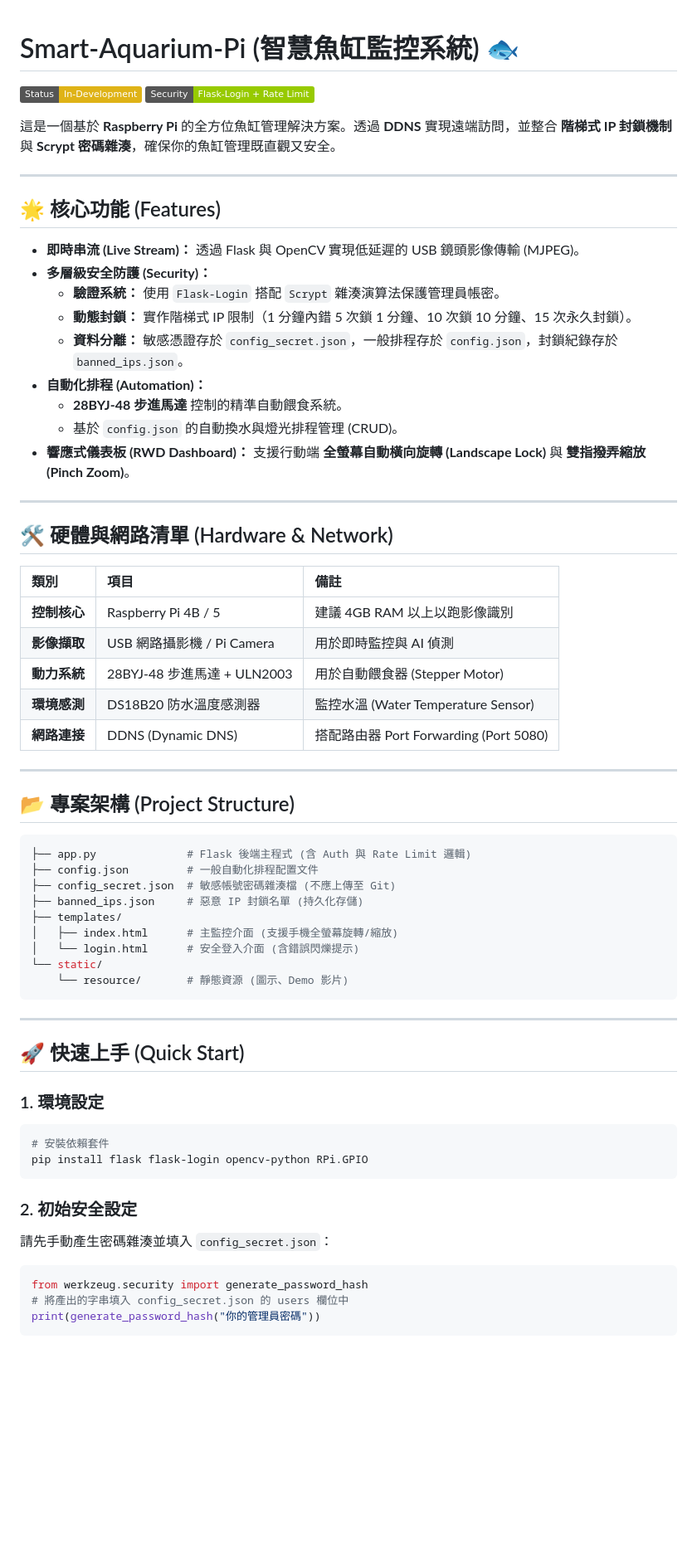
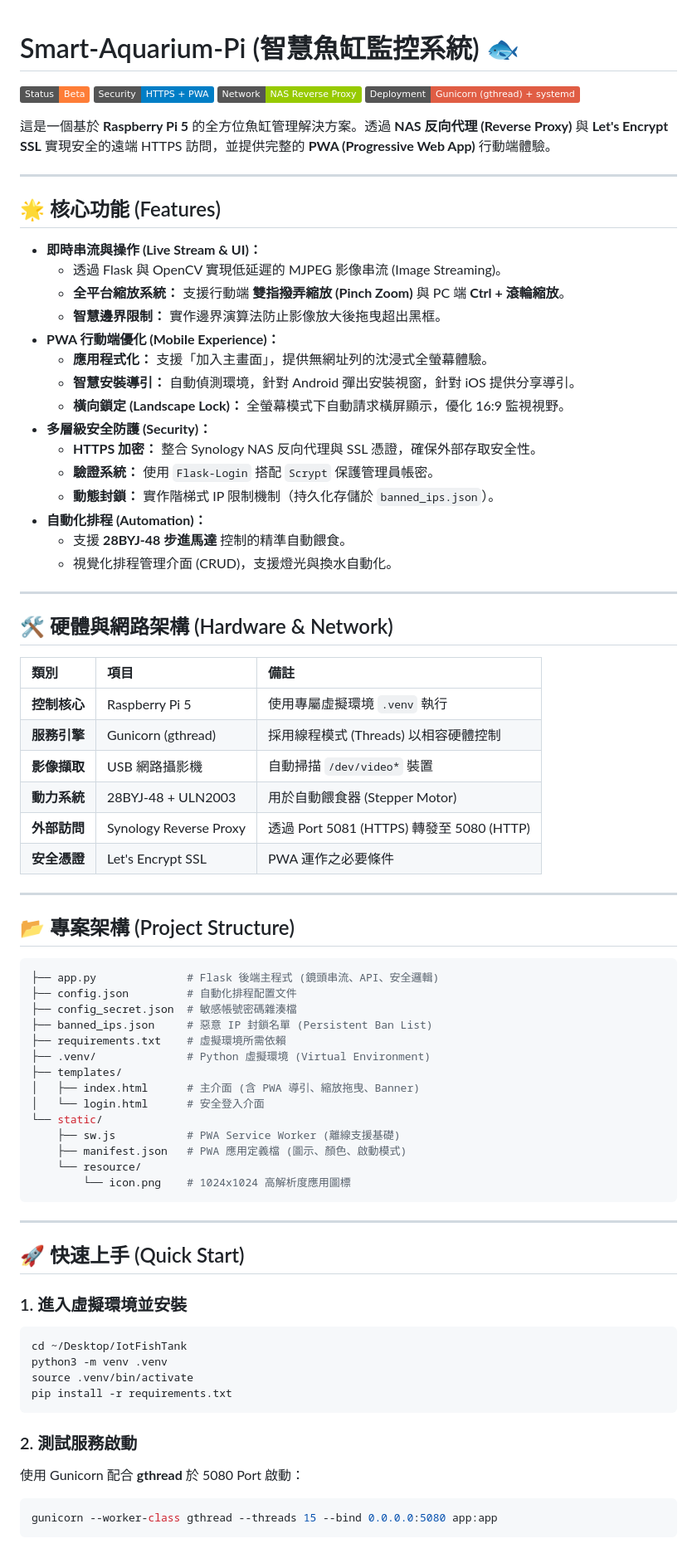
Before and after one commit to CrowHatter/IotFishTank, a Markdown page: README.md, the part around one of its changes. Shown at 83% size. GitHub-like rendering; badges without logos; blank space fills up the shorter version.

````diff
--- a/README.md
+++ b/README.md
@@ -1,68 +1,81 @@
-
 # Smart-Aquarium-Pi (智慧魚缸監控系統) 🐟
 
-![Status](https://img.shields.io/badge/Status-In--Development-yellow)
-![Security](https://img.shields.io/badge/Security-Flask--Login%20%2B%20Rate%20Limit-green)
+![Status](https://img.shields.io/badge/Status-Beta-orange)
+![Security](https://img.shields.io/badge/Security-HTTPS%20%2B%20PWA-blue)
+![Network](https://img.shields.io/badge/Network-NAS%20Reverse%20Proxy-green)
+![Deployment](https://img.shields.io/badge/Deployment-Gunicorn%20(gthread)%20%2B%20systemd-red)
 
-這是一個基於 **Raspberry Pi** 的全方位魚缸管理解決方案。透過 **DDNS** 實現遠端訪問，並整合 **階梯式 IP 封鎖機制** 與 **Scrypt 密碼雜湊**，確保你的魚缸管理既直觀又安全。
+這是一個基於 **Raspberry Pi 5** 的全方位魚缸管理解決方案。透過 **NAS 反向代理 (Reverse Proxy)** 與 **Let's Encrypt SSL** 實現安全的遠端 HTTPS 訪問，並提供完整的 **PWA (Progressive Web App)** 行動端體驗。
 
 ---
 
 ## 🌟 核心功能 (Features)
 
-* **即時串流 (Live Stream)：** 透過 Flask 與 OpenCV 實現低延遲的 USB 鏡頭影像傳輸 (MJPEG)。
+* **即時串流與操作 (Live Stream & UI)：**
+    * 透過 Flask 與 OpenCV 實現低延遲的 MJPEG 影像串流 (Image Streaming)。
+    * **全平台縮放系統：** 支援行動端 **雙指撥弄縮放 (Pinch Zoom)** 與 PC 端 **Ctrl + 滾輪縮放**。
+    * **智慧邊界限制：** 實作邊界演算法防止影像放大後拖曳超出黑框。
+* **PWA 行動端優化 (Mobile Experience)：**
+    * **應用程式化：** 支援「加入主畫面」，提供無網址列的沈浸式全螢幕體驗。
+    * **智慧安裝導引：** 自動偵測環境，針對 Android 彈出安裝視窗，針對 iOS 提供分享導引。
+    * **橫向鎖定 (Landscape Lock)：** 全螢幕模式下自動請求橫屏顯示，優化 16:9 監視視野。
 * **多層級安全防護 (Security)：**
-    * **驗證系統：** 使用 `Flask-Login` 搭配 `Scrypt` 雜湊演算法保護管理員帳密。
-    * **動態封鎖：** 實作階梯式 IP 限制（1 分鐘內錯 5 次鎖 1 分鐘、10 次鎖 10 分鐘、15 次永久封鎖）。
-    * **資料分離：** 敏感憑證存於 `config_secret.json`，一般排程存於 `config.json`，封鎖紀錄存於 `banned_ips.json`。
+    * **HTTPS 加密：** 整合 Synology NAS 反向代理與 SSL 憑證，確保外部存取安全性。
+    * **驗證系統：** 使用 `Flask-Login` 搭配 `Scrypt` 保護管理員帳密。
+    * **動態封鎖：** 實作階梯式 IP 限制機制（持久化存儲於 `banned_ips.json`）。
 * **自動化排程 (Automation)：**
-    * **28BYJ-48 步進馬達** 控制的精準自動餵食系統。
-    * 基於 `config.json` 的自動換水與燈光排程管理 (CRUD)。
-* **響應式儀表板 (RWD Dashboard)：** 支援行動端 **全螢幕自動橫向旋轉 (Landscape Lock)** 與 **雙指撥弄縮放 (Pinch Zoom)**。
+    * 支援 **28BYJ-48 步進馬達** 控制的精準自動餵食。
+    * 視覺化排程管理介面 (CRUD)，支援燈光與換水自動化。
 
 ---
 
-## 🛠️ 硬體與網路清單 (Hardware & Network)
+## 🛠️ 硬體與網路架構 (Hardware & Network)
 
 | 類別 | 項目 | 備註 |
 | :--- | :--- | :--- |
-| **控制核心** | Raspberry Pi 4B / 5 | 建議 4GB RAM 以上以跑影像識別 |
-| **影像擷取** | USB 網路攝影機 / Pi Camera | 用於即時監控與 AI 偵測 |
-| **動力系統** | 28BYJ-48 步進馬達 + ULN2003 | 用於自動餵食器 (Stepper Motor) |
-| **環境感測** | DS18B20 防水溫度感測器 | 監控水溫 (Water Temperature Sensor) |
-| **網路連接** | DDNS (Dynamic DNS) | 搭配路由器 Port Forwarding (Port 5080) |
+| **控制核心** | Raspberry Pi 5 | 使用專屬虛擬環境 `.venv` 執行 |
+| **服務引擎** | Gunicorn (gthread) | 採用線程模式 (Threads) 以相容硬體控制 |
+| **影像擷取** | USB 網路攝影機 | 自動掃描 `/dev/video*` 裝置 |
+| **動力系統** | 28BYJ-48 + ULN2003 | 用於自動餵食器 (Stepper Motor) |
+| **外部訪問** | Synology Reverse Proxy | 透過 Port 5081 (HTTPS) 轉發至 5080 (HTTP) |
+| **安全憑證** | Let's Encrypt SSL | PWA 運作之必要條件 |
 
 ---
 
 ## 📂 專案架構 (Project Structure)
 
 ```bash
-├── app.py              # Flask 後端主程式 (含 Auth 與 Rate Limit 邏輯)
-├── config.json         # 一般自動化排程配置文件
-├── config_secret.json  # 敏感帳號密碼雜湊檔 (不應上傳至 Git)
-├── banned_ips.json     # 惡意 IP 封鎖名單 (持久化存儲)
+├── app.py              # Flask 後端主程式 (鏡頭串流、API、安全邏輯)
+├── config.json         # 自動化排程配置文件
+├── config_secret.json  # 敏感帳號密碼雜湊檔
+├── banned_ips.json     # 惡意 IP 封鎖名單 (Persistent Ban List)
+├── requirements.txt    # 虛擬環境所需依賴
+├── .venv/              # Python 虛擬環境 (Virtual Environment)
 ├── templates/
-│   ├── index.html      # 主監控介面 (支援手機全螢幕旋轉/縮放)
-│   └── login.html      # 安全登入介面 (含錯誤閃爍提示)
+│   ├── index.html      # 主介面 (含 PWA 導引、縮放拖曳、Banner)
+│   └── login.html      # 安全登入介面
 └── static/
-    └── resource/       # 靜態資源 (圖示、Demo 影片)
+    ├── sw.js           # PWA Service Worker (離線支援基礎)
+    ├── manifest.json   # PWA 應用定義檔 (圖示、顏色、啟動模式)
+    └── resource/
+        └── icon.png    # 1024x1024 高解析度應用圖標
 ```
 
 ---
 
 ## 🚀 快速上手 (Quick Start)
 
-### 1. 環境設定
+### 1. 進入虛擬環境並安裝
 ```bash
-# 安裝依賴套件
-pip install flask flask-login opencv-python RPi.GPIO
+cd ~/Desktop/IotFishTank
+python3 -m venv .venv
+source .venv/bin/activate
+pip install -r requirements.txt
 ```
 
-### 2. 初始安全設定
-請先手動產生密碼雜湊並填入 `config_secret.json`：
-```python
-from werkzeug.security import generate_password_hash
-# 將產出的字串填入 config_secret.json 的 users 欄位中
-print(generate_password_hash("你的管理員密碼"))
+### 2. 測試服務啟動
+使用 Gunicorn 配合 **gthread** 於 5080 Port 啟動：
+```bash
+gunicorn --worker-class gthread --threads 15 --bind 0.0.0.0:5080 app:app
 ```
 
````
Also changed, not shown: other parts of README.md (+59 -15 lines).
